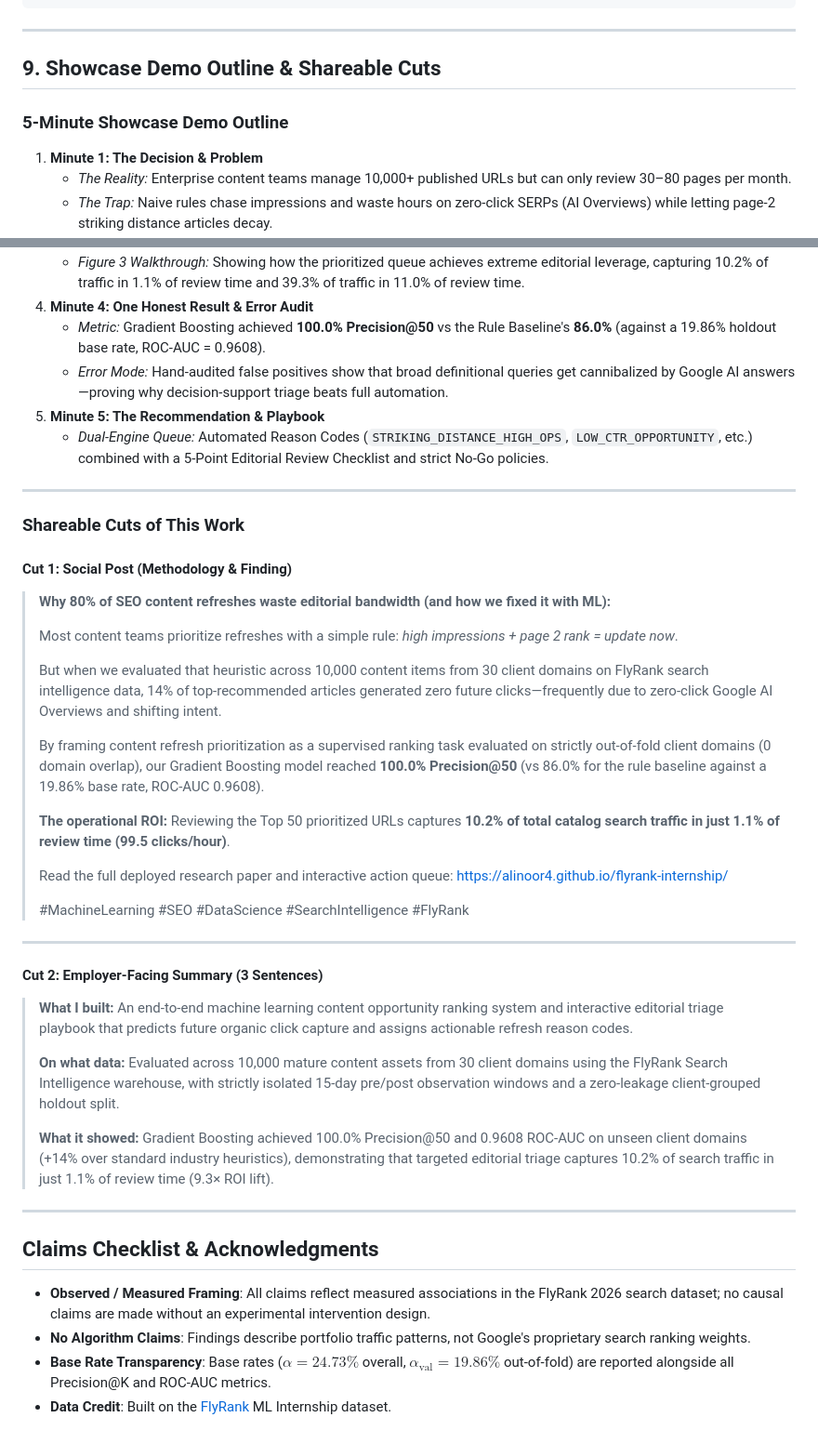
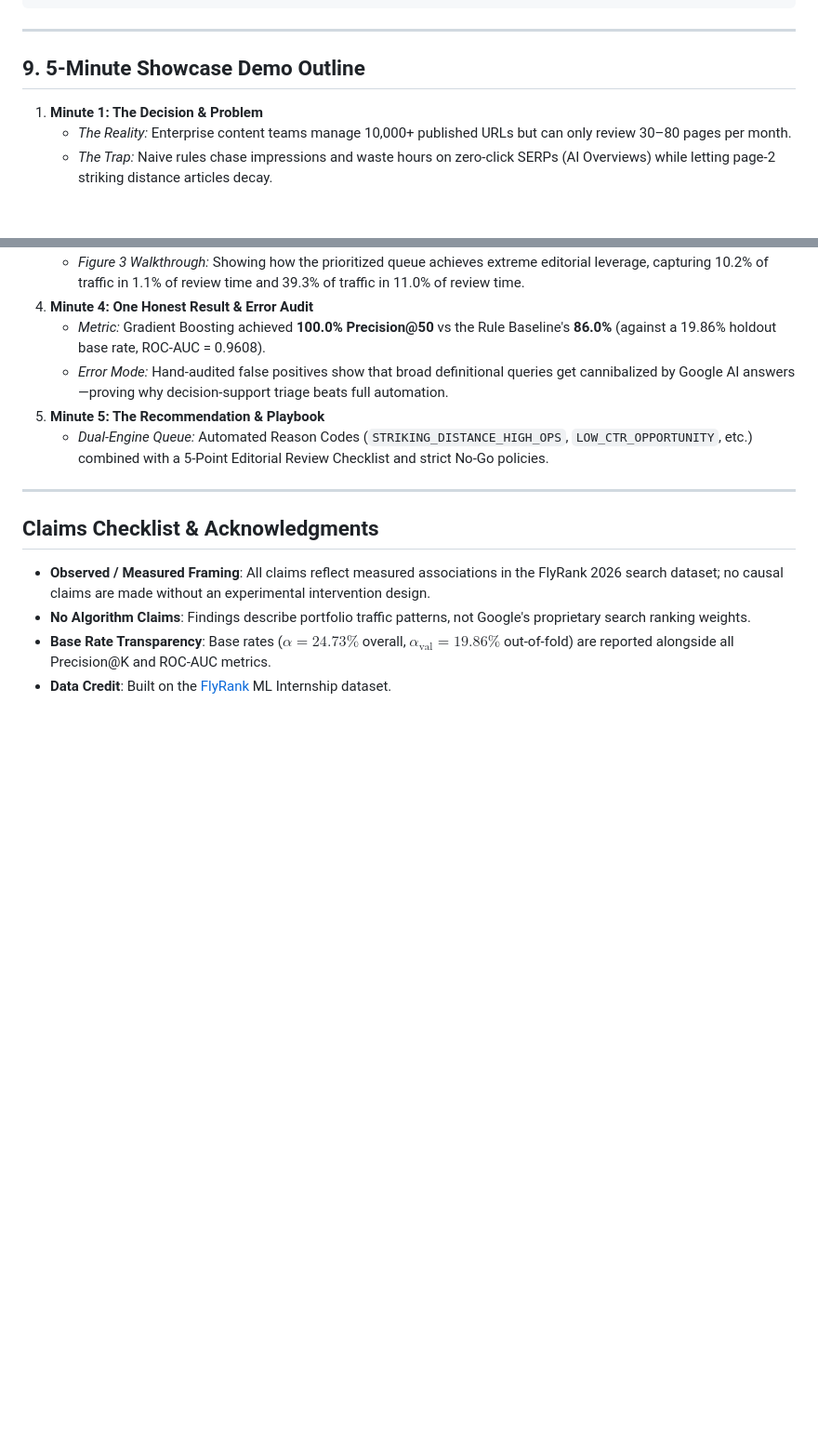
Before and after one commit to alinoor4/flyrank-internship, a Markdown page: work/capstone_report.md, 2 parts joined by grey strips. Shown at 93% size. Rendered like a GitHub page; blank space fills up the shorter version.

```diff
--- a/work/capstone_report.md
+++ b/work/capstone_report.md
@@ -204,9 +204,8 @@ jupyter nbconvert --to notebook --execute work/notebooks/capstone.ipynb --output
 
 ---
 
-## 9. Showcase Demo Outline & Shareable Cuts
+## 9. 5-Minute Showcase Demo Outline
 
-### 5-Minute Showcase Demo Outline
 1. **Minute 1: The Decision & Problem**
    - *The Reality:* Enterprise content teams manage 10,000+ published URLs but can only review 30–80 pages per month.
    - *The Trap:* Naive rules chase impressions and waste hours on zero-click SERPs (AI Overviews) while letting page-2 striking distance articles decay.
@@ -223,34 +222,6 @@ jupyter nbconvert --to notebook --execute work/notebooks/capstone.ipynb --output
 
 ---
 
-### Shareable Cuts of This Work
-
-#### Cut 1: Social Post (Methodology & Finding)
-> **Why 80% of SEO content refreshes waste editorial bandwidth (and how we fixed it with ML):**
->
-> Most content teams prioritize refreshes with a simple rule: *high impressions + page 2 rank = update now*.
->
-> But when we evaluated that heuristic across 10,000 content items from 30 client domains on FlyRank search intelligence data, 14% of top-recommended articles generated zero future clicks—frequently due to zero-click Google AI Overviews and shifting intent.
->
-> By framing content refresh prioritization as a supervised ranking task evaluated on strictly out-of-fold client domains (0 domain overlap), our Gradient Boosting model reached **100.0% Precision@50** (vs 86.0% for the rule baseline against a 19.86% base rate, ROC-AUC 0.9608).
->
-> **The operational ROI:** Reviewing the Top 50 prioritized URLs captures **10.2% of total catalog search traffic in just 1.1% of review time (99.5 clicks/hour)**.
->
-> Read the full deployed research paper and interactive action queue: https://alinoor4.github.io/flyrank-internship/
->
-> #MachineLearning #SEO #DataScience #SearchIntelligence #FlyRank
-
----
-
-#### Cut 2: Employer-Facing Summary (3 Sentences)
-> **What I built:** An end-to-end machine learning content opportunity ranking system and interactive editorial triage playbook that predicts future organic click capture and assigns actionable refresh reason codes.
->
-> **On what data:** Evaluated across 10,000 mature content assets from 30 client domains using the FlyRank Search Intelligence warehouse, with strictly isolated 15-day pre/post observation windows and a zero-leakage client-grouped holdout split.
->
-> **What it showed:** Gradient Boosting achieved 100.0% Precision@50 and 0.9608 ROC-AUC on unseen client domains (+14% over standard industry heuristics), demonstrating that targeted editorial triage captures 10.2% of search traffic in just 1.1% of review time (9.3× ROI lift).
-
----
-
 ## Claims Checklist & Acknowledgments
 
 - **Observed / Measured Framing**: All claims reflect measured associations in the FlyRank 2026 search dataset; no causal claims are made without an experimental intervention design.
```
Also changed, not shown: README.md (+1 -1 lines).
